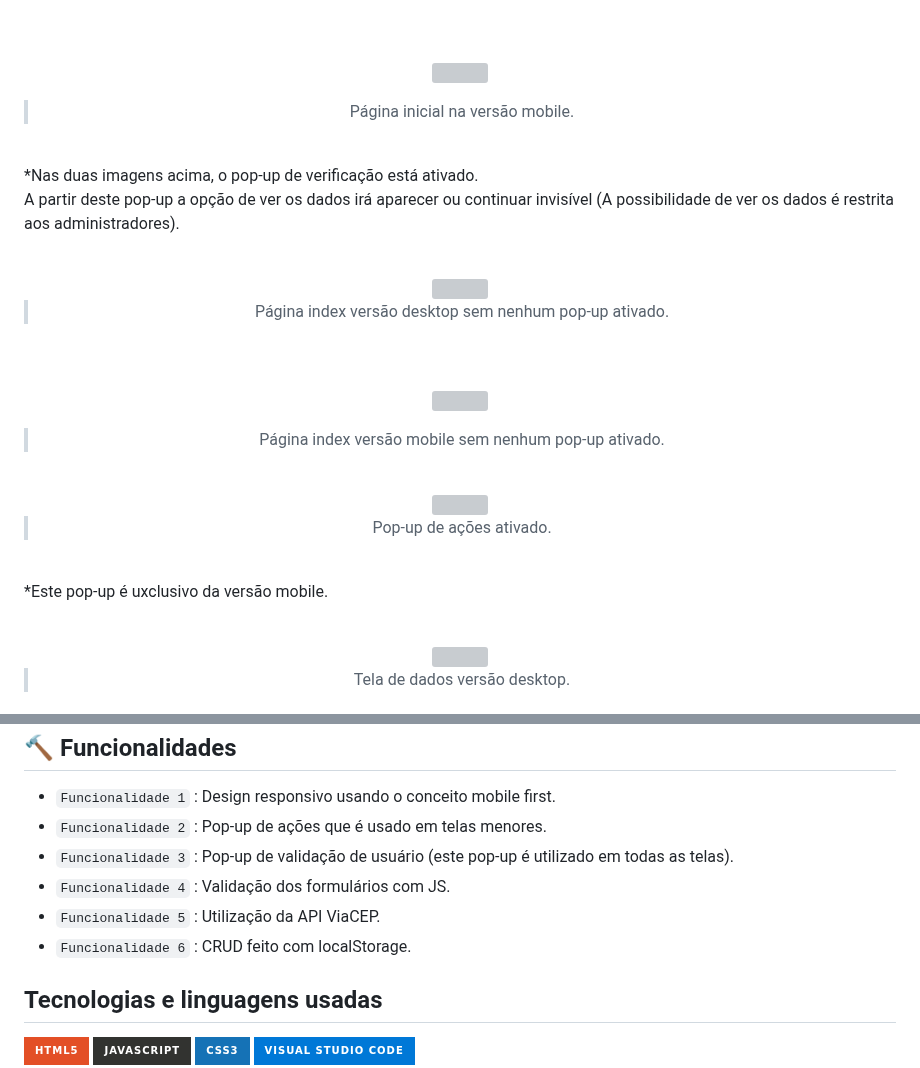
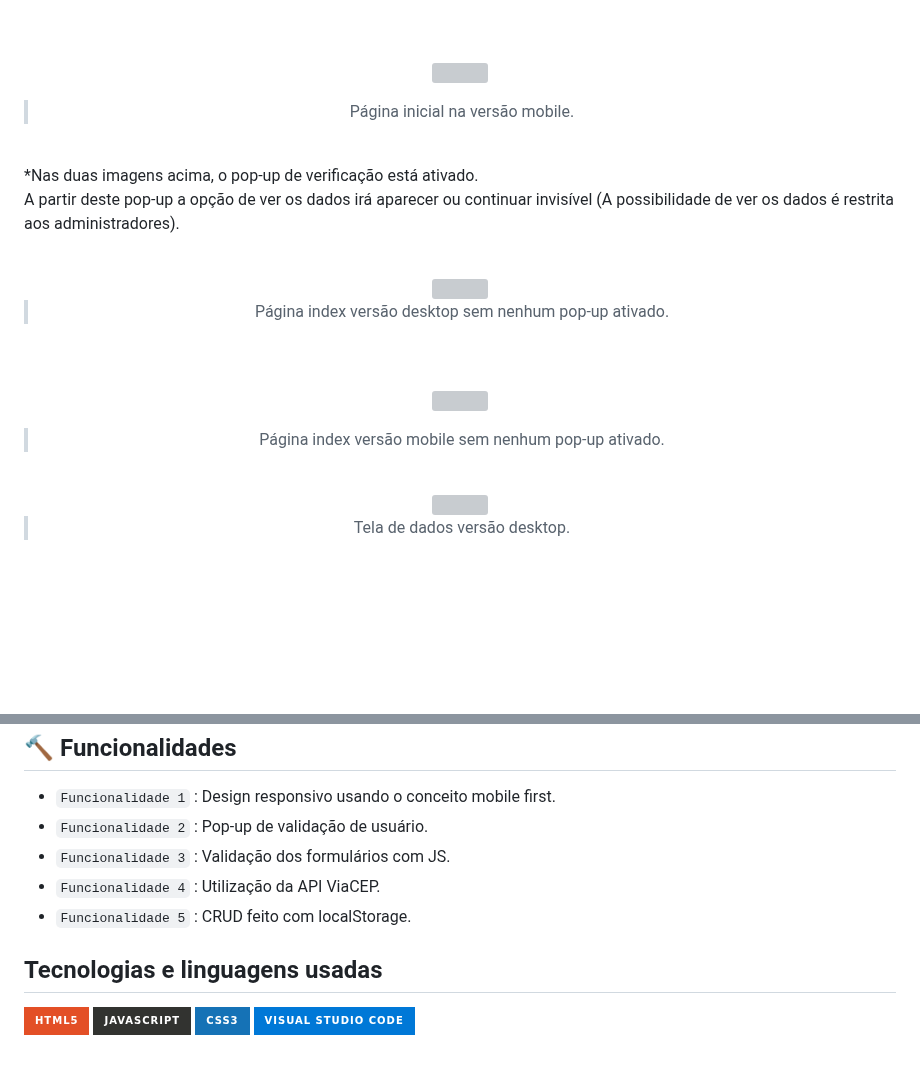
Before and after one commit to Samuel-045/Cadastro-Facil, a Markdown page: README.md, 2 parts joined by grey strips. Rendered like a GitHub page; badges without logos; blank space fills up the shorter version; grey boxes are pictures that could not be loaded.

```diff
--- a/README.md
+++ b/README.md
@@ -52,18 +52,6 @@
   <br>
 </div>
 
-<div align='center'>
-  <img src='https://github.com/Samuel-045/Cadastro-Facil/assets/95144250/9cb2dc60-3517-484b-89ad-fef8edd97927' height='800px'>
-
-
-  >Pop-up de ações ativado.
-
-  <br>
-  <p align='left'>
-    *Este pop-up é uxclusivo da versão mobile.
-  </p>
-</div>
-<br>
 
 <div align='center'>
   <img src='https://github.com/Samuel-045/Cadastro-Facil/assets/95144250/cbdadc2d-6887-4f66-a137-a36c2c468582' width='1000px'>
@@ -100,11 +88,10 @@
 <h2>🔨 Funcionalidades</h2>
 
 - `Funcionalidade 1` : Design responsivo usando o conceito mobile first.
-- `Funcionalidade 2` : Pop-up de ações que é usado em telas menores.
-- `Funcionalidade 3` : Pop-up de validação de usuário (este pop-up é utilizado em todas as telas).
-- `Funcionalidade 4` : Validação dos formulários com JS.
-- `Funcionalidade 5` : Utilização da API ViaCEP.
-- `Funcionalidade 6` : CRUD feito com localStorage.
+- `Funcionalidade 2` : Pop-up de validação de usuário.
+- `Funcionalidade 3` : Validação dos formulários com JS.
+- `Funcionalidade 4` : Utilização da API ViaCEP.
+- `Funcionalidade 5` : CRUD feito com localStorage.
 
 
 <h2>Tecnologias e linguagens usadas</h2>
```
Also changed, not shown: other parts of README.md (+2 -2 lines).
